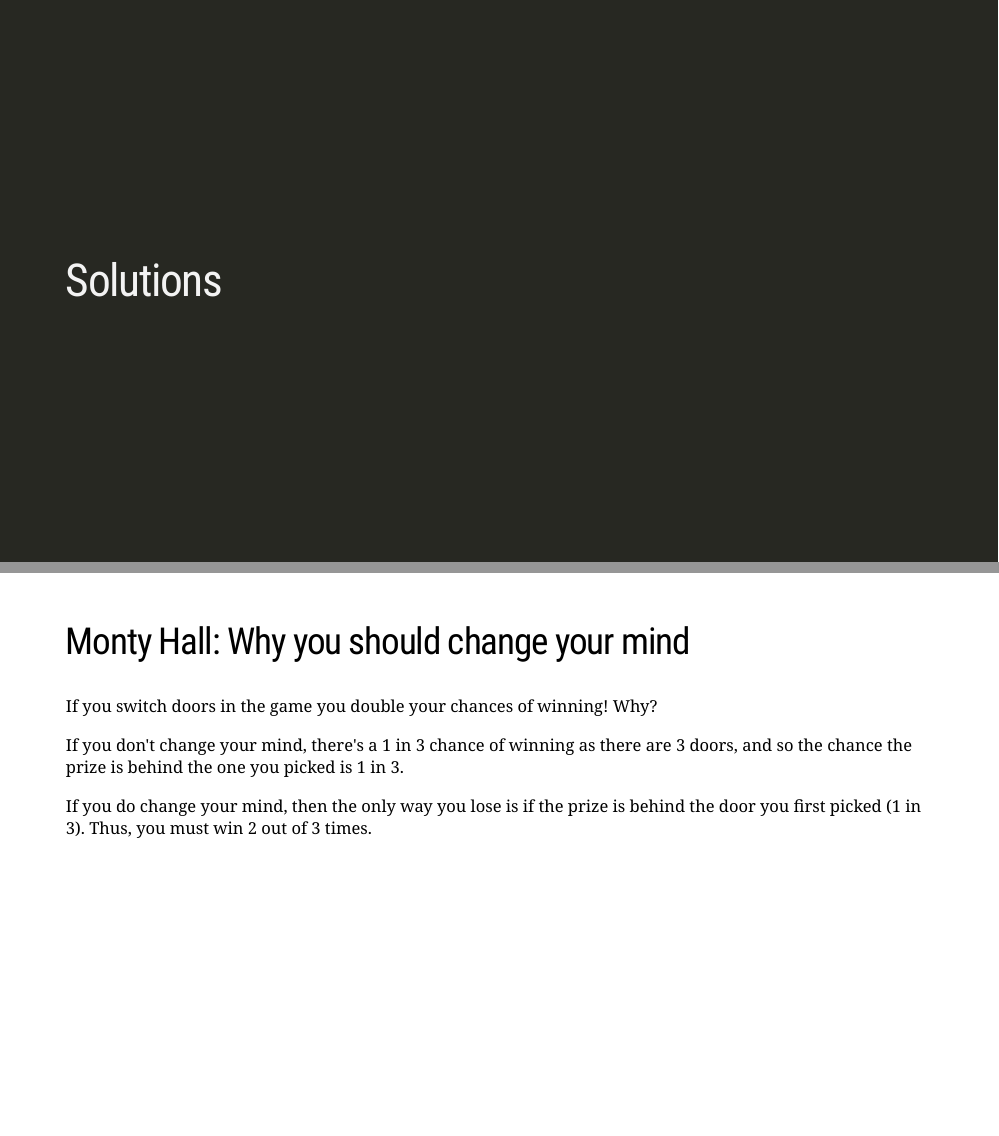
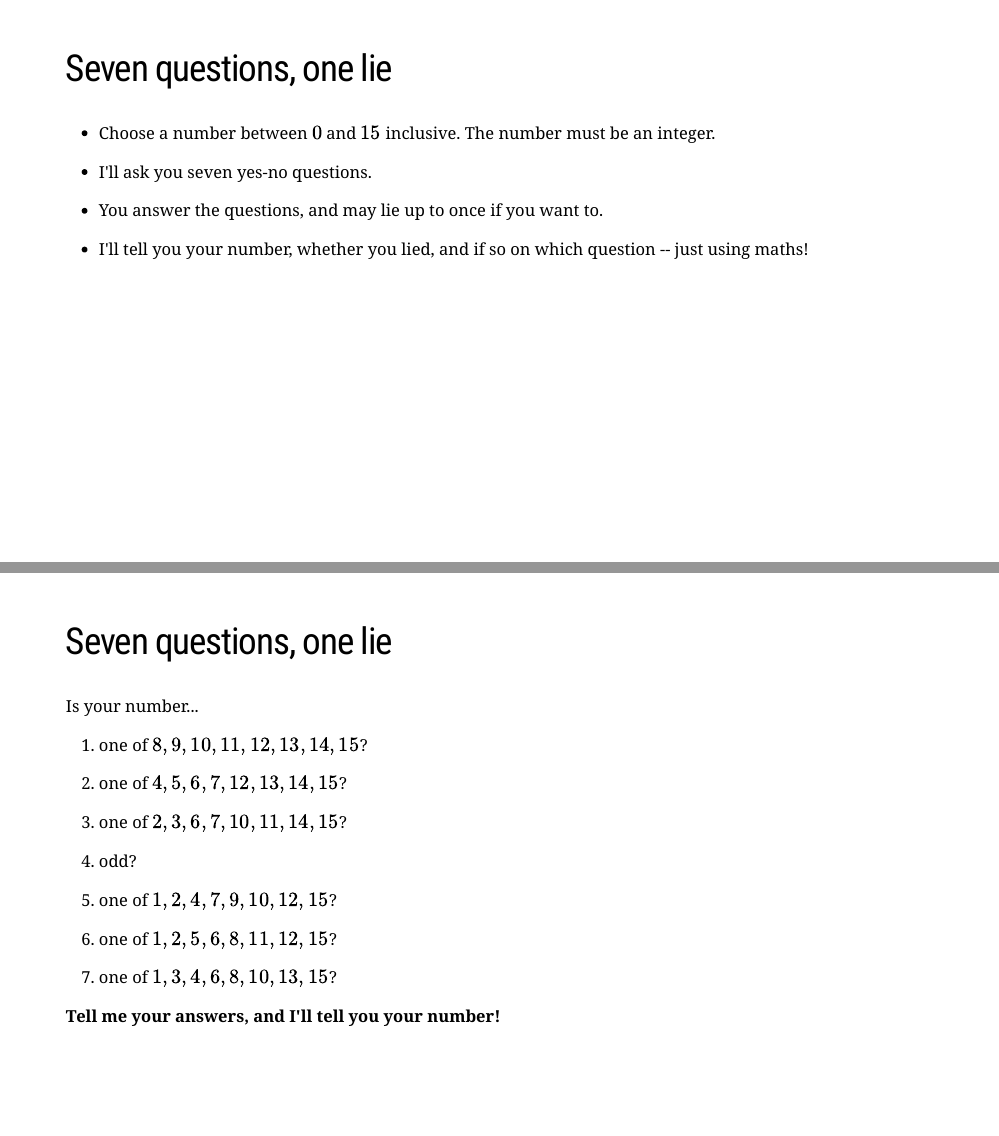
Before and after one commit to jmarshallnz/openday, an R Markdown document (2022/openday.Rmd): pages 4 and 5 of 6 before the commit and pages 4 and 5 of 8 after it, joined at a grey line. Rendered offline with R 4.5, knitr and Pandoc, with nearby package versions; the slides are laid out offline by our stand-in for remark.js, each with all of its steps uncovered, in fonts that may differ from those the slides ask for, and without slide numbers, shadows or browser add-ons.

Commit message:
adds 7 questions 1 lie

```diff
--- a/2022/openday.Rmd
+++ b/2022/openday.Rmd
@@ -57,6 +57,40 @@ Greedy pig is a game where players take turns rolling a single die.
 
 ---
 
+## Seven questions, one lie
+
+- Choose a number between $0$ and $15$ inclusive. The number must be an integer.
+
+- I'll ask you seven yes-no questions.
+
+- You answer the questions, and may lie up to once if you want to.
+
+- I'll tell you your number, whether you lied, and if so on which question -- just using maths!
+
+---
+
+## Seven questions, one lie
+
+Is your number...
+
+1. one of $8,9,10,11,12,13,14,15$?
+
+2. one of $4,5,6,7,12,13,14,15$?
+
+3. one of $2, 3, 6, 7, 10, 11, 14, 15$?
+
+4. odd?
+
+5. one of $1, 2, 4, 7, 9, 10, 12, 15$?
+
+6. one of $1, 2, 5, 6, 8, 11, 12, 15$?
+
+7. one of $1, 3, 4, 6, 8, 10, 13, 15$?
+
+**Tell me your answers, and I'll tell you your number!**
+
+---
+
 class: middle, inverse
 
 # Solutions
```
